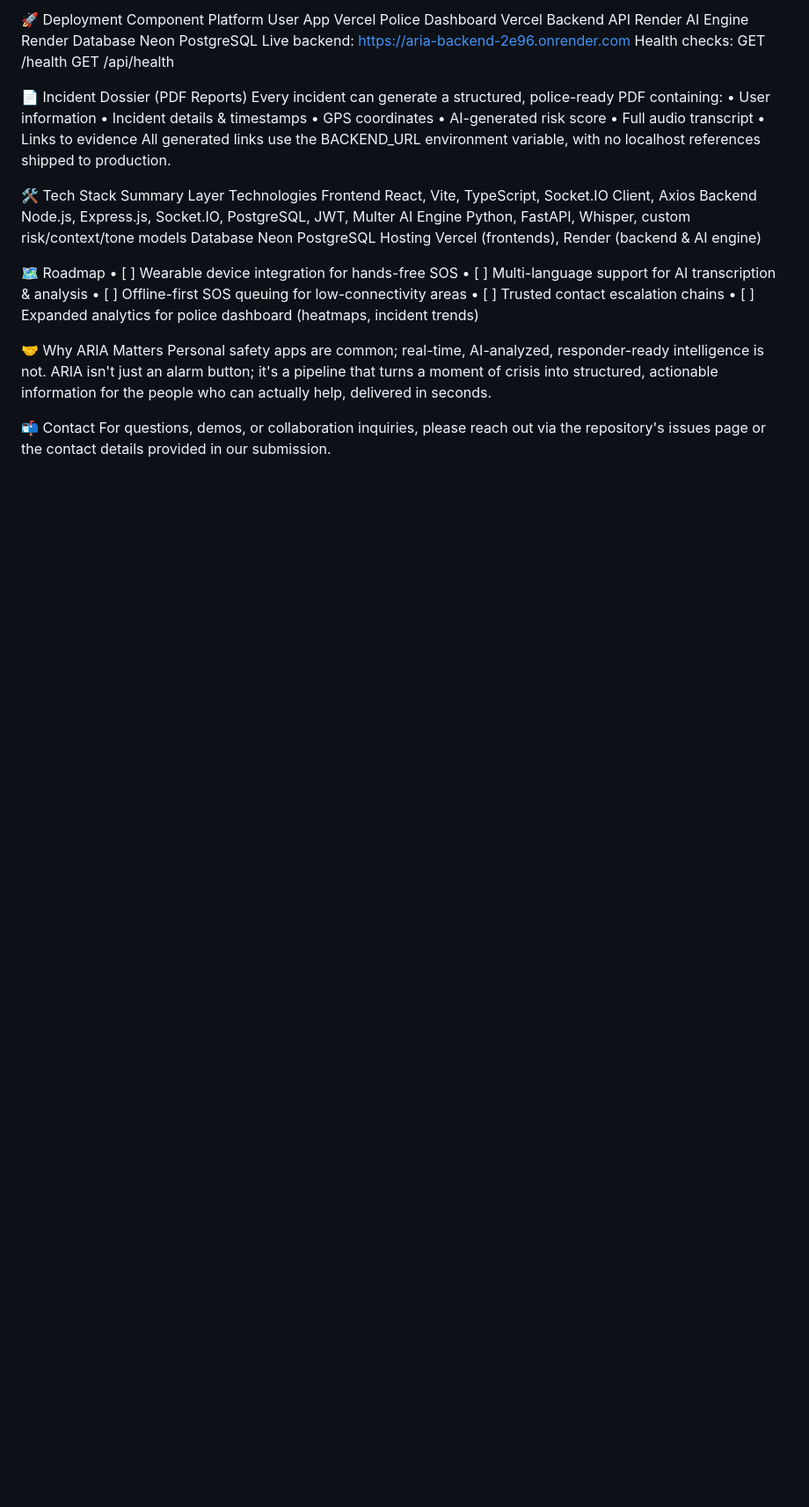
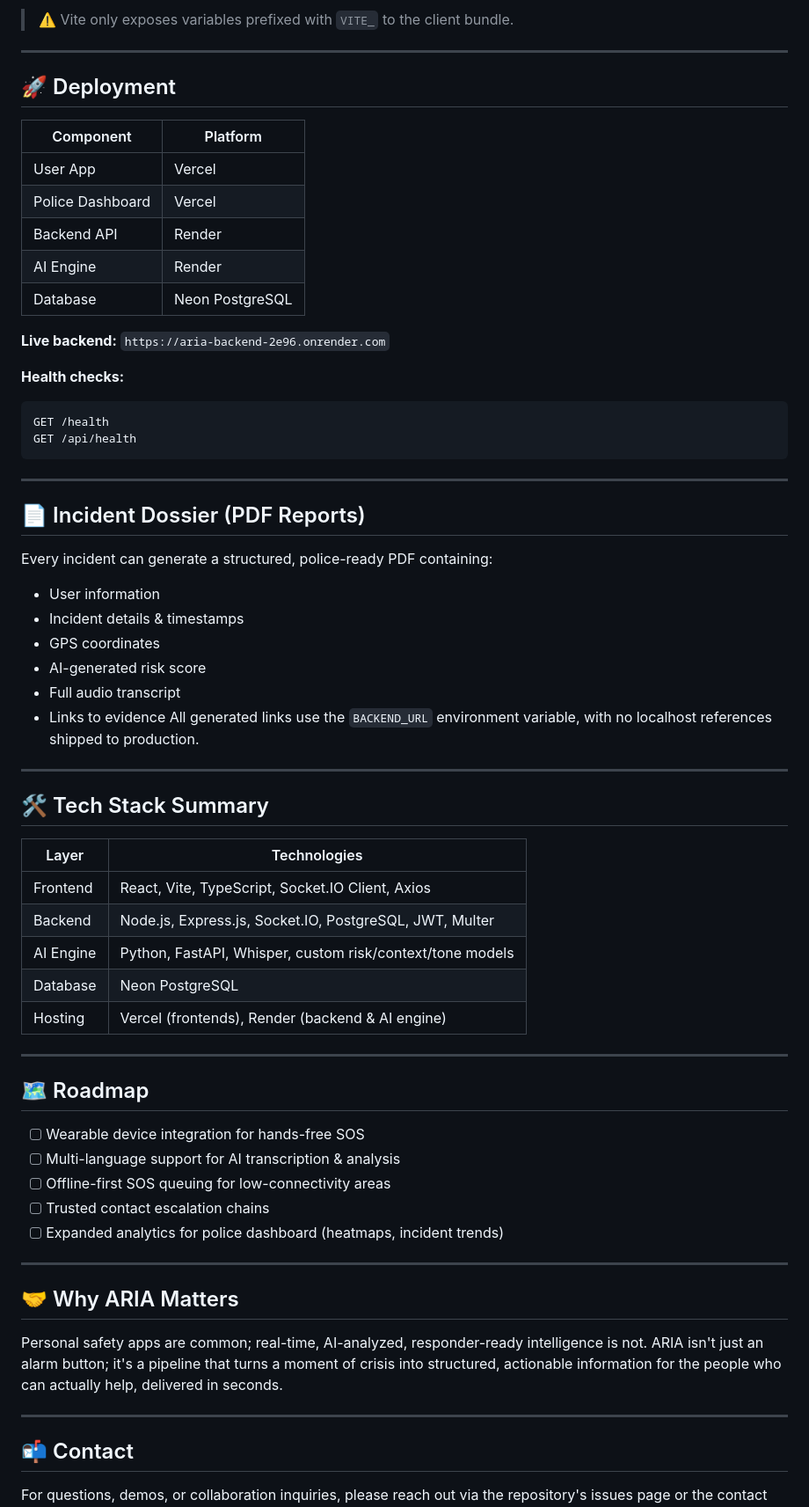
Before and after one commit to Kaustav2706/aria-personal-safety, a Markdown page: README.md, the part around one of its changes. Shown at 88% size. Rendered like a GitHub page; blank space fills up the shorter version.

````diff
--- a/README.md
+++ b/README.md
@@ -113,43 +144,68 @@ VITE_POLICE_API_KEY
 
-🚀 Deployment
-Component	Platform
-User App	Vercel
-Police Dashboard	Vercel
-Backend API	Render
-AI Engine	Render
-Database	Neon PostgreSQL
-Live backend: https://aria-backend-2e96.onrender.com
-Health checks:
+> ⚠️ Vite only exposes variables prefixed with `VITE_` to the client bundle.
+
+---
+
+## 🚀 Deployment
+
+| Component | Platform |
+|---|---|
+| User App | Vercel |
+| Police Dashboard | Vercel |
+| Backend API | Render |
+| AI Engine | Render |
+| Database | Neon PostgreSQL |
+
+**Live backend:** `https://aria-backend-2e96.onrender.com`
+
+**Health checks:**
+```
 GET /health
 GET /api/health
+```
 
-📄 Incident Dossier (PDF Reports)
+---
+
+## 📄 Incident Dossier (PDF Reports)
+
 Every incident can generate a structured, police-ready PDF containing:
-	• User information
-	• Incident details & timestamps
-	• GPS coordinates
-	• AI-generated risk score
-	• Full audio transcript
-	• Links to evidence
-All generated links use the BACKEND_URL environment variable, with no localhost references shipped to production.
+- User information
+- Incident details & timestamps
+- GPS coordinates
+- AI-generated risk score
+- Full audio transcript
+- Links to evidence
+All generated links use the `BACKEND_URL` environment variable, with no localhost references shipped to production.
 
-🛠️ Tech Stack Summary
-Layer	Technologies
-Frontend	React, Vite, TypeScript, Socket.IO Client, Axios
-Backend	Node.js, Express.js, Socket.IO, PostgreSQL, JWT, Multer
-AI Engine	Python, FastAPI, Whisper, custom risk/context/tone models
-Database	Neon PostgreSQL
-Hosting	Vercel (frontends), Render (backend & AI engine)
+---
 
-🗺️ Roadmap
-	• [ ] Wearable device integration for hands-free SOS
-	• [ ] Multi-language support for AI transcription & analysis
-	• [ ] Offline-first SOS queuing for low-connectivity areas
-	• [ ] Trusted contact escalation chains
-	• [ ] Expanded analytics for police dashboard (heatmaps, incident trends)
+## 🛠️ Tech Stack Summary
 
-🤝 Why ARIA Matters
+| Layer | Technologies |
+|---|---|
+| Frontend | React, Vite, TypeScript, Socket.IO Client, Axios |
+| Backend | Node.js, Express.js, Socket.IO, PostgreSQL, JWT, Multer |
+| AI Engine | Python, FastAPI, Whisper, custom risk/context/tone models |
+| Database | Neon PostgreSQL |
+| Hosting | Vercel (frontends), Render (backend & AI engine) |
+
+---
+
+## 🗺️ Roadmap
+
+- [ ] Wearable device integration for hands-free SOS
+- [ ] Multi-language support for AI transcription & analysis
+- [ ] Offline-first SOS queuing for low-connectivity areas
+- [ ] Trusted contact escalation chains
+- [ ] Expanded analytics for police dashboard (heatmaps, incident trends)
+---
+
+## 🤝 Why ARIA Matters
+
 Personal safety apps are common; real-time, AI-analyzed, responder-ready intelligence is not. ARIA isn't just an alarm button; it's a pipeline that turns a moment of crisis into structured, actionable information for the people who can actually help, delivered in seconds.
 
-📬 Contact
+---
+
+## 📬 Contact
+
 For questions, demos, or collaboration inquiries, please reach out via the repository's issues page or the contact details provided in our submission.
````
Also changed, not shown: other parts of README.md (+82 -51 lines).
